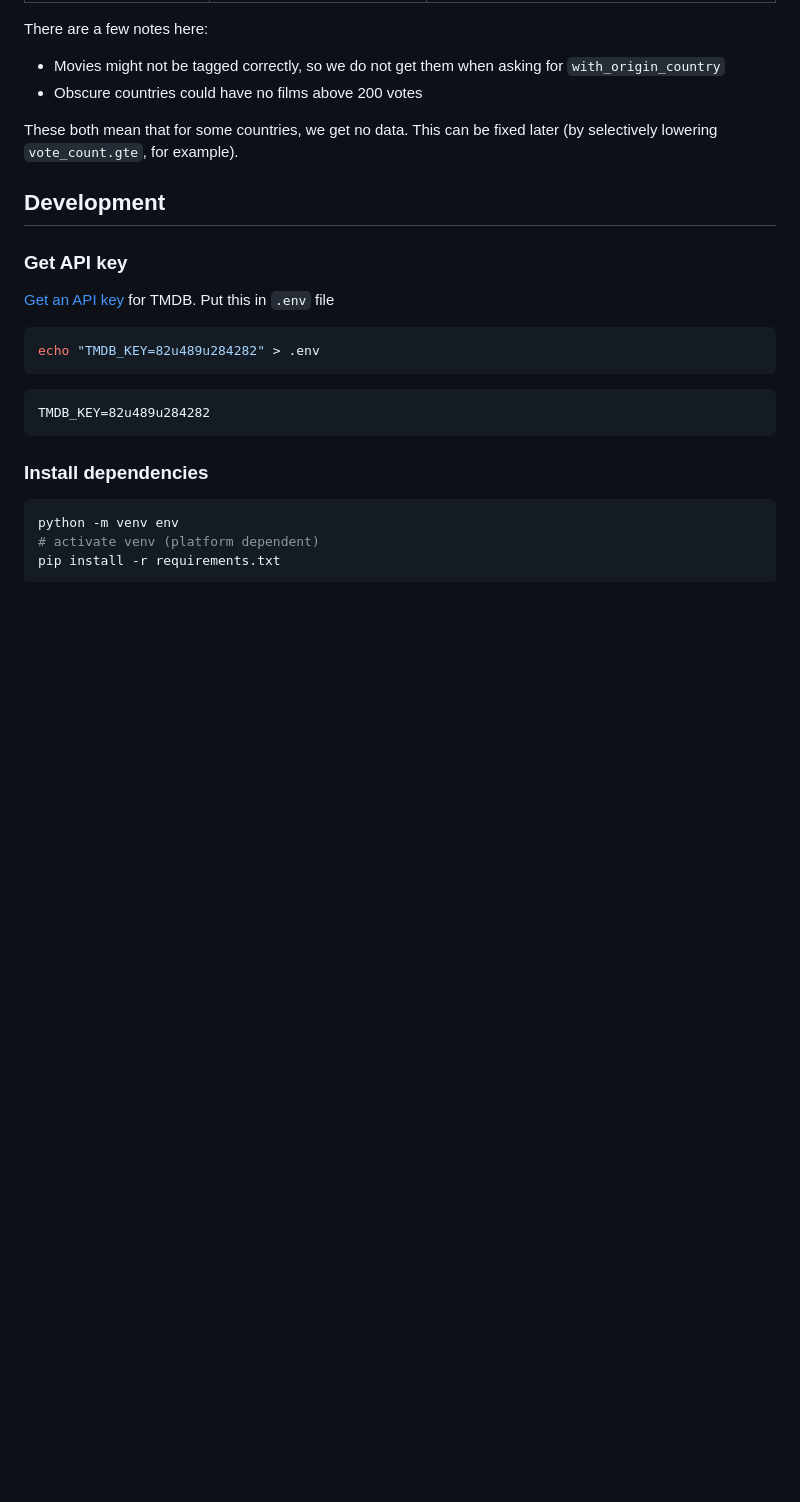
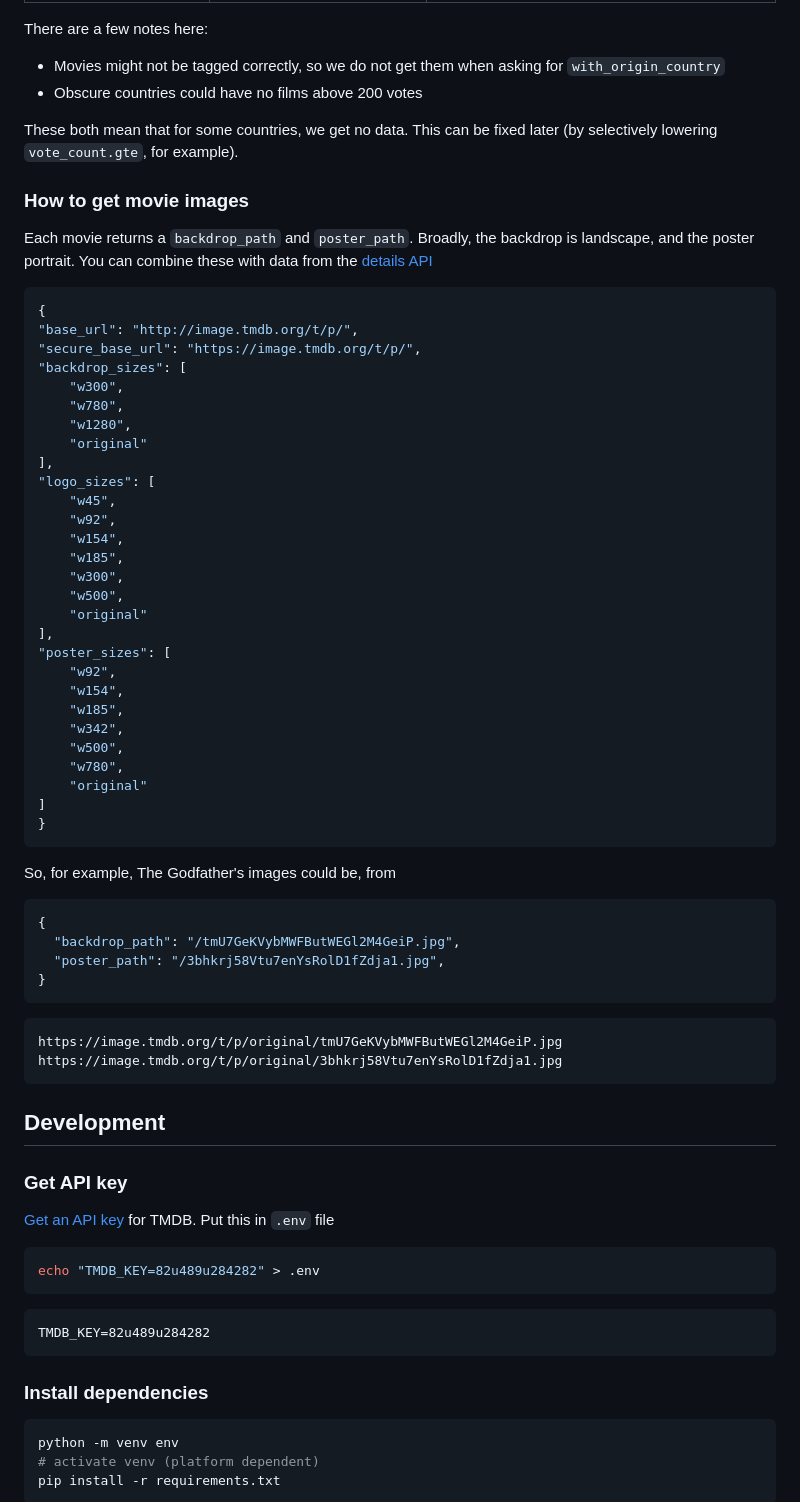
Before and after one commit to EkulRF/BestFilmsByCountry, a Markdown page: README.md, the part around the change. Rendered like a GitHub page; blank space fills up the shorter version.

````diff
--- a/README.md
+++ b/README.md
@@ -22,6 +22,57 @@ There are a few notes here:
 These both mean that for some countries, we get no data. This can be fixed later (by selectively lowering `vote_count.gte`, for example).
 
 [top rated]: https://developer.themoviedb.org/reference/movie-top-rated-list
+
+### How to get movie images
+
+Each movie returns a `backdrop_path` and `poster_path`. Broadly, the backdrop is landscape, and the poster portrait. You can combine these with data from the [details API]
+
+[details API]: https://developer.themoviedb.org/reference/configuration-details
+
+```json
+{
+"base_url": "http://image.tmdb.org/t/p/",
+"secure_base_url": "https://image.tmdb.org/t/p/",
+"backdrop_sizes": [
+    "w300",
+    "w780",
+    "w1280",
+    "original"
+],
+"logo_sizes": [
+    "w45",
+    "w92",
+    "w154",
+    "w185",
+    "w300",
+    "w500",
+    "original"
+],
+"poster_sizes": [
+    "w92",
+    "w154",
+    "w185",
+    "w342",
+    "w500",
+    "w780",
+    "original"
+]
+}
+```
+
+So, for example, The Godfather's images could be, from
+
+```json
+{
+  "backdrop_path": "/tmU7GeKVybMWFButWEGl2M4GeiP.jpg",
+  "poster_path": "/3bhkrj58Vtu7enYsRolD1fZdja1.jpg",
+}
+```
+
+```text
+https://image.tmdb.org/t/p/original/tmU7GeKVybMWFButWEGl2M4GeiP.jpg
+https://image.tmdb.org/t/p/original/3bhkrj58Vtu7enYsRolD1fZdja1.jpg
+```
 
 ## Development
 
````
